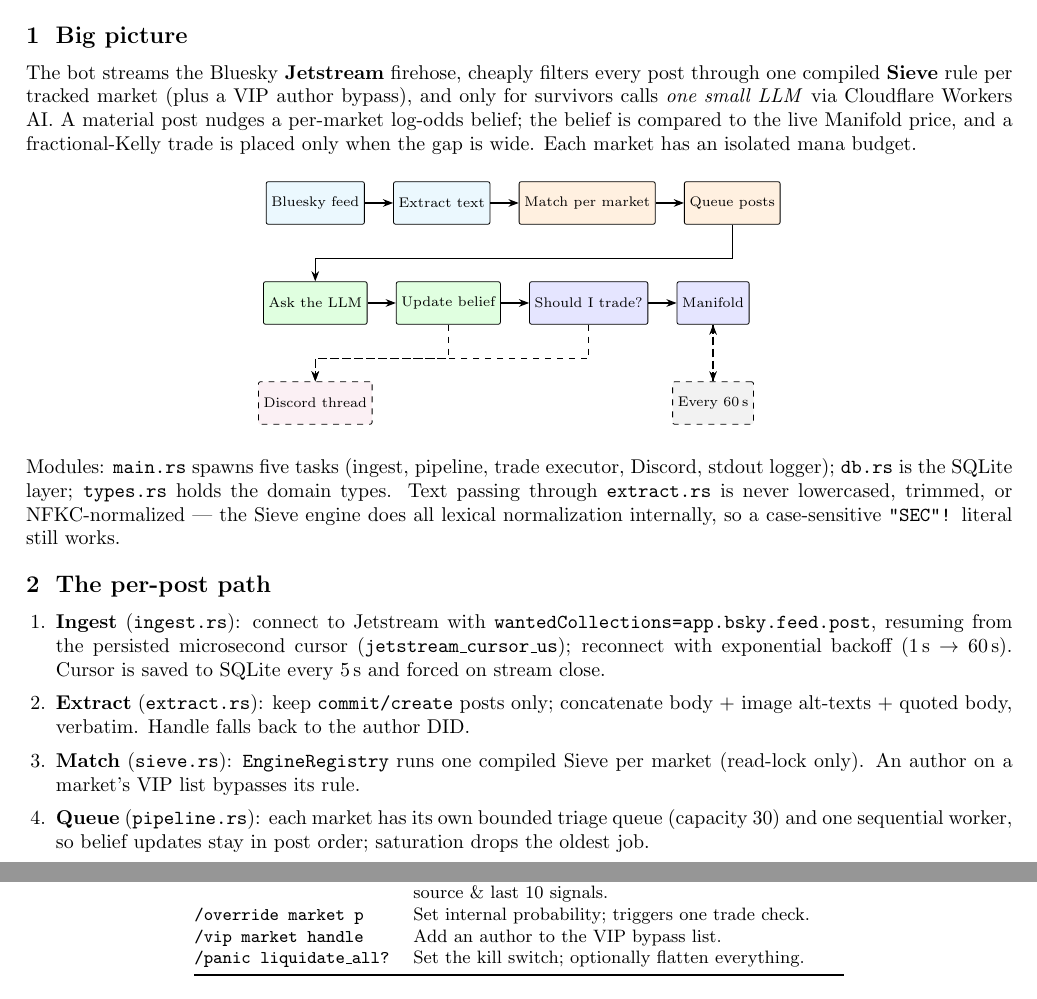
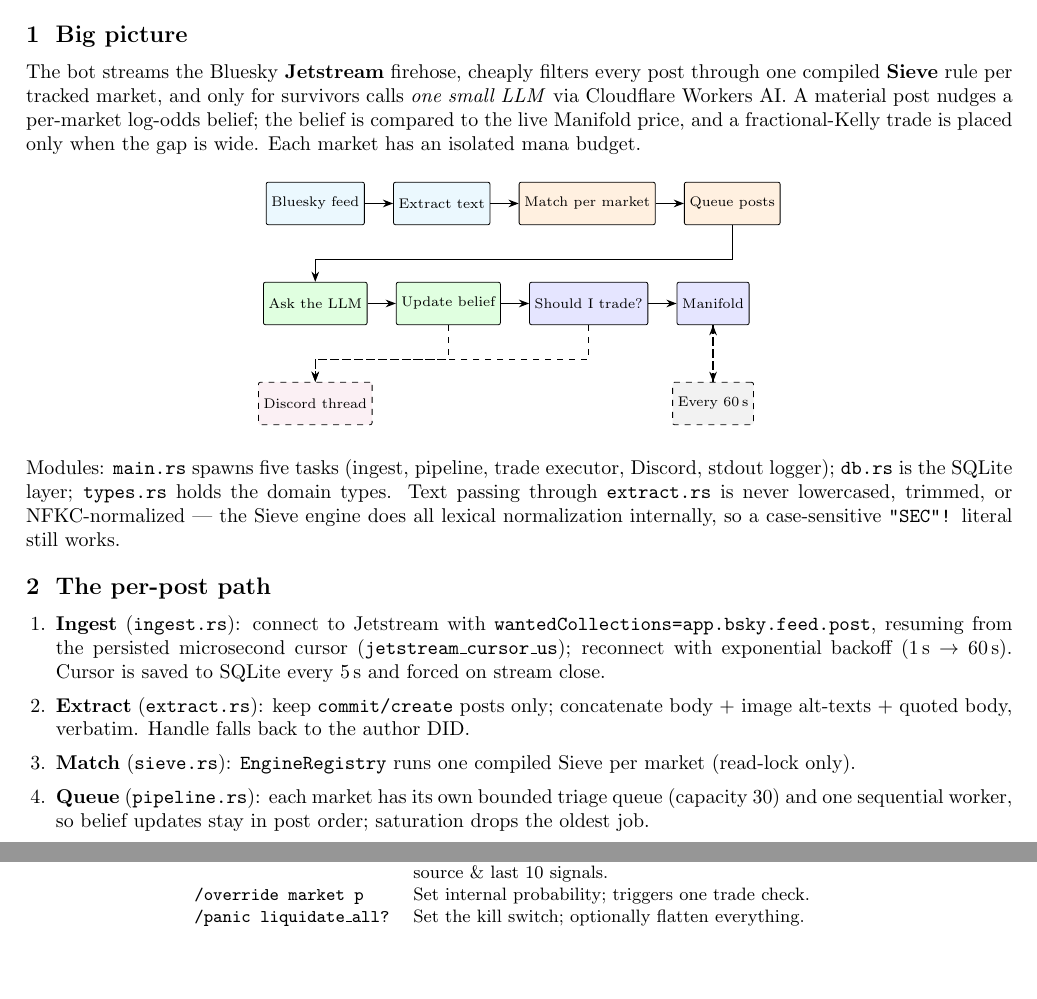
Before and after one commit to podikoglou/manif0ld, a LaTeX document (docs/OVERVIEW.tex): two parts of pages 1 and 2 of 2, joined at a grey line, cut so that both start at the same text, the shorter picture padded with empty space. Compiled offline with pdfLaTeX.

Commit message:
docs(overview): remove VIP bypass, multiplier, and command

```diff
--- a/docs/OVERVIEW.tex
+++ b/docs/OVERVIEW.tex
@@ -36,8 +36,8 @@
 \section{Big picture}\label{sec:big}
 
 The bot streams the Bluesky \textbf{Jetstream} firehose, cheaply filters every
-post through one compiled \textbf{Sieve} rule per tracked market (plus a VIP
-author bypass), and only for survivors calls \emph{one small LLM} via Cloudflare
+post through one compiled \textbf{Sieve} rule per tracked market, and only for
+survivors calls \emph{one small LLM} via Cloudflare
 Workers AI. A material post nudges a per-market log-odds belief; the belief is
 compared to the live Manifold price, and a fractional-Kelly trade is placed only
 when the gap is wide. Each market has an isolated mana budget.
@@ -96,8 +96,7 @@
     posts only; concatenate body $+$ image alt-texts $+$ quoted body, verbatim.
     Handle falls back to the author DID.
   \item \textbf{Match} (\texttt{sieve.rs}): \texttt{EngineRegistry} runs one
-    compiled Sieve per market (read-lock only). An author on a market's VIP
-    list bypasses its rule.
+    compiled Sieve per market (read-lock only).
   \item \textbf{Queue} (\texttt{pipeline.rs}): each market has its own bounded
     triage queue (capacity 30) and one sequential worker, so belief updates
     stay in post order; saturation drops the oldest job.
@@ -172,7 +171,6 @@
 \texttt{/budget market n} & Update \texttt{budget\_mana}. \\
 \texttt{/status market?} & Overview table, or per-market detail incl.\ Sieve source \& last 10 signals. \\
 \texttt{/override market p} & Set internal probability; triggers one trade check. \\
-\texttt{/vip market handle} & Add an author to the VIP bypass list. \\
 \texttt{/panic liquidate\_all?} & Set the kill switch; optionally flatten everything. \\
 \bottomrule
 \end{tabular}
```
Also changed, not shown: docs/OVERVIEW.tex (8 more changed lines).
